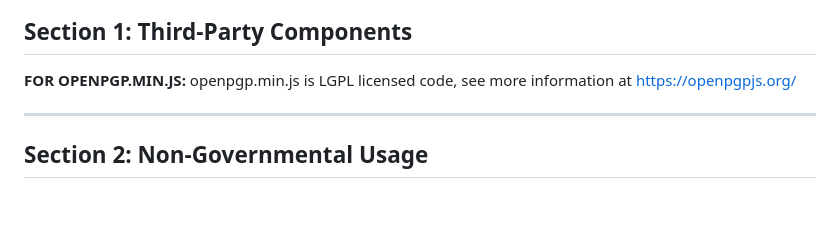
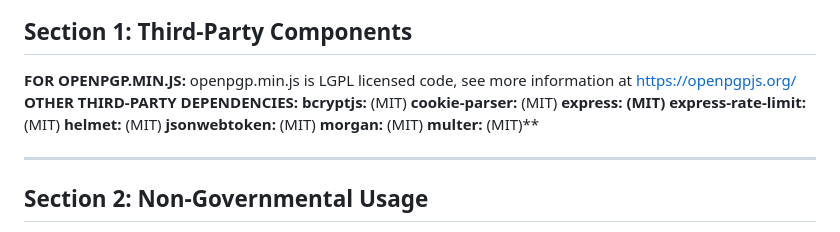
Before and after one commit to OpLumina/Secure-Intelligence-Transmission-Portal, a Markdown page: LICENSE.md, the part around the change. Rendered like a GitHub page; blank space fills up the shorter version.

```diff
--- a/LICENSE.md
+++ b/LICENSE.md
@@ -12,6 +12,15 @@ or modification of the software performed by, for, or on behalf of a government
 
 ## Section 1: Third-Party Components
 **FOR OPENPGP.MIN.JS:** openpgp.min.js is LGPL licensed code, see more information at [https://openpgpjs.org/](https://openpgpjs.org/)
+**OTHER THIRD-PARTY DEPENDENCIES:**
+**bcryptjs:** (MIT)
+**cookie-parser:** (MIT)
+**express: (MIT)**
+**express-rate-limit:** (MIT)
+**helmet:** (MIT)
+**jsonwebtoken:** (MIT)
+**morgan:** (MIT)
+**multer:** (MIT)**
 
 ---
 
```
